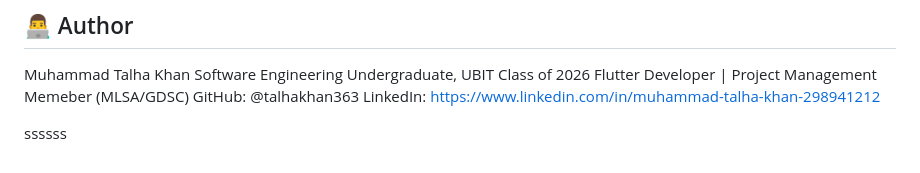
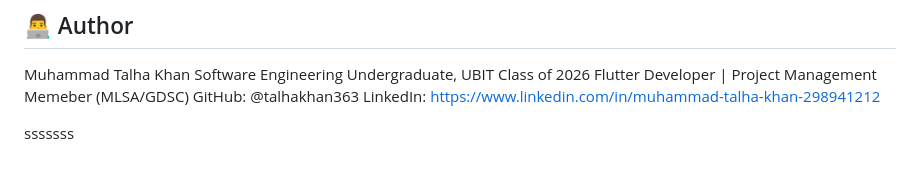
Before and after one commit to talhakhan363/flutter_firebase_auth, a Markdown page: README.md, the part around the change. Drawn GitHub-style.

```diff
--- a/README.md
+++ b/README.md
@@ -59,4 +59,4 @@ GitHub: @talhakhan363
 LinkedIn: https://www.linkedin.com/in/muhammad-talha-khan-298941212
 
 
-ssssss
+sssssss
```
